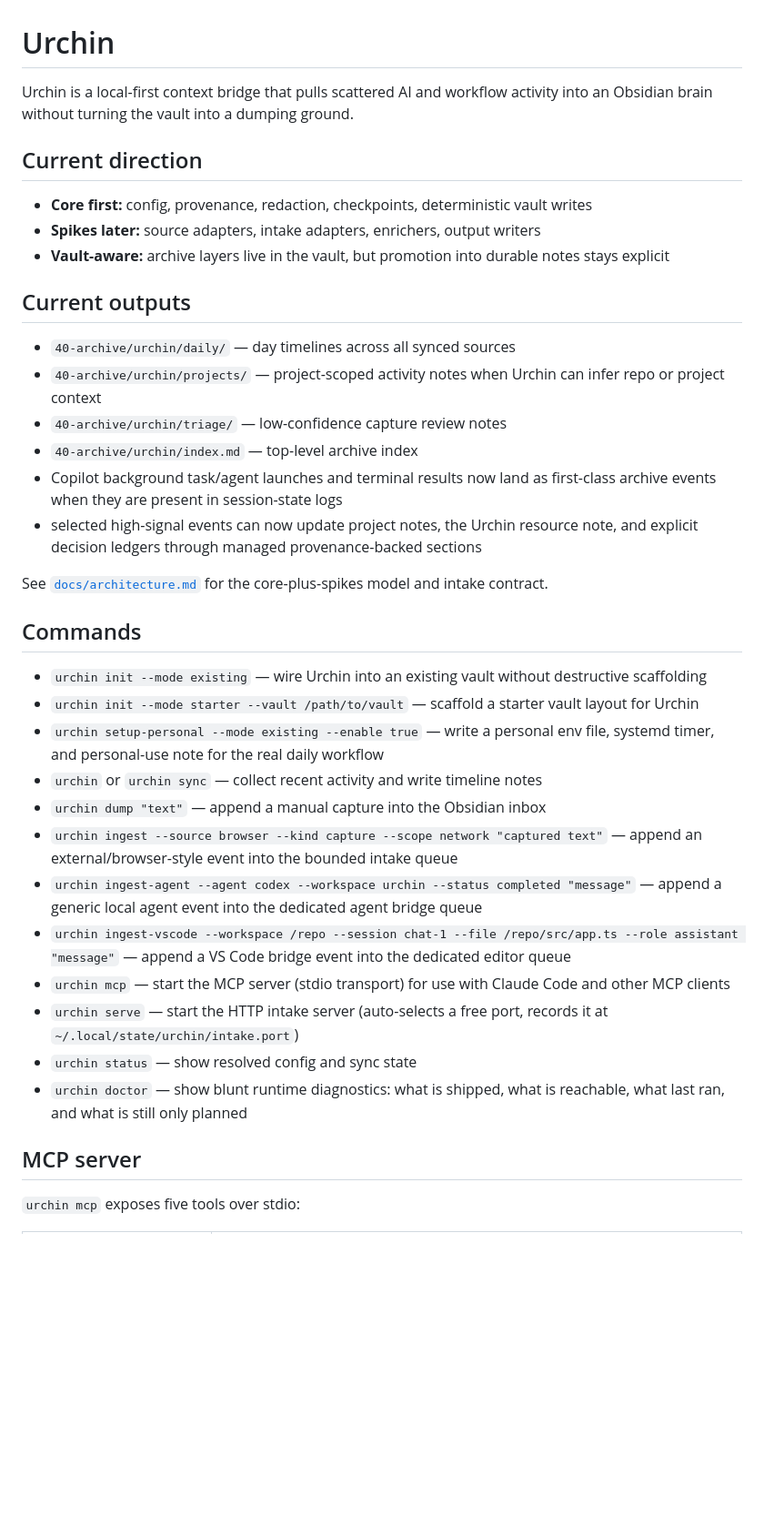
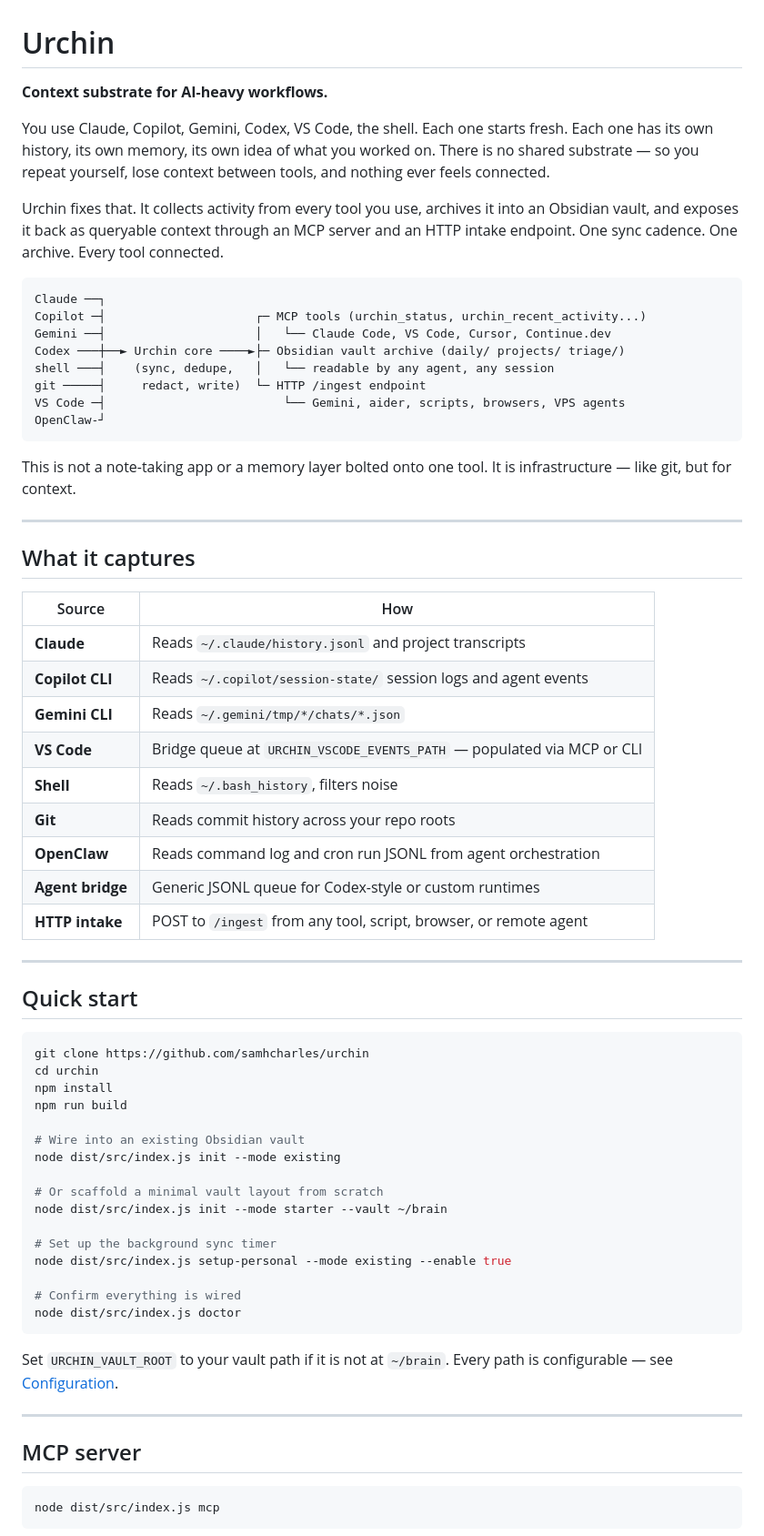
Before and after one commit to samhcharles/urchin, a Markdown page: README.md, the part around one of its changes. Shown at 91% size. GitHub-like rendering; blank space fills up the shorter version.

````diff
--- a/README.md
+++ b/README.md
@@ -1,40 +1,70 @@
 # Urchin
 
-Urchin is a local-first context bridge that pulls scattered AI and workflow activity into an Obsidian brain without turning the vault into a dumping ground.
+**Context substrate for AI-heavy workflows.**
 
-## Current direction
+You use Claude, Copilot, Gemini, Codex, VS Code, the shell. Each one starts fresh. Each one has its own history, its own memory, its own idea of what you worked on. There is no shared substrate — so you repeat yourself, lose context between tools, and nothing ever feels connected.
 
-- **Core first:** config, provenance, redaction, checkpoints, deterministic vault writes
-- **Spikes later:** source adapters, intake adapters, enrichers, output writers
-- **Vault-aware:** archive layers live in the vault, but promotion into durable notes stays explicit
+Urchin fixes that. It collects activity from every tool you use, archives it into an Obsidian vault, and exposes it back as queryable context through an MCP server and an HTTP intake endpoint. One sync cadence. One archive. Every tool connected.
 
-## Current outputs
+```
+Claude ──┐
+Copilot ─┤                     ┌─ MCP tools (urchin_status, urchin_recent_activity...)
+Gemini ──┤                     │   └── Claude Code, VS Code, Cursor, Continue.dev
+Codex ───┼──► Urchin core ────►├─ Obsidian vault archive (daily/ projects/ triage/)
+shell ───┤    (sync, dedupe,   │   └── readable by any agent, any session
+git ─────┤     redact, write)  └─ HTTP /ingest endpoint
+VS Code ─┤                         └── Gemini, aider, scripts, browsers, VPS agents
+OpenClaw-┘
+```
 
-- `40-archive/urchin/daily/` — day timelines across all synced sources
-- `40-archive/urchin/projects/` — project-scoped activity notes when Urchin can infer repo or project context
-- `40-archive/urchin/triage/` — low-confidence capture review notes
-- `40-archive/urchin/index.md` — top-level archive index
-- Copilot background task/agent launches and terminal results now land as first-class archive events when they are present in session-state logs
-- selected high-signal events can now update project notes, the Urchin resource note, and explicit decision ledgers through managed provenance-backed sections
+This is not a note-taking app or a memory layer bolted onto one tool. It is infrastructure — like git, but for context.
 
-See [`docs/architecture.md`](docs/architecture.md) for the core-plus-spikes model and intake contract.
+---
 
-## Commands
+## What it captures
 
-- `urchin init --mode existing` — wire Urchin into an existing vault without destructive scaffolding
-- `urchin init --mode starter --vault /path/to/vault` — scaffold a starter vault layout for Urchin
-- `urchin setup-personal --mode existing --enable true` — write a personal env file, systemd timer, and personal-use note for the real daily workflow
-- `urchin` or `urchin sync` — collect recent activity and write timeline notes
-- `urchin dump "text"` — append a manual capture into the Obsidian inbox
-- `urchin ingest --source browser --kind capture --scope network "captured text"` — append an external/browser-style event into the bounded intake queue
-- `urchin ingest-agent --agent codex --workspace urchin --status completed "message"` — append a generic local agent event into the dedicated agent bridge queue
-- `urchin ingest-vscode --workspace /repo --session chat-1 --file /repo/src/app.ts --role assistant "message"` — append a VS Code bridge event into the dedicated editor queue
-- `urchin mcp` — start the MCP server (stdio transport) for use with Claude Code and other MCP clients
-- `urchin serve` — start the HTTP intake server (auto-selects a free port, records it at `~/.local/state/urchin/intake.port`)
-- `urchin status` — show resolved config and sync state
-- `urchin doctor` — show blunt runtime diagnostics: what is shipped, what is reachable, what last ran, and what is still only planned
+| Source | How |
+|---|---|
+| **Claude** | Reads `~/.claude/history.jsonl` and project transcripts |
+| **Copilot CLI** | Reads `~/.copilot/session-state/` session logs and agent events |
+| **Gemini CLI** | Reads `~/.gemini/tmp/*/chats/*.json` |
+| **VS Code** | Bridge queue at `URCHIN_VSCODE_EVENTS_PATH` — populated via MCP or CLI |
+| **Shell** | Reads `~/.bash_history`, filters noise |
+| **Git** | Reads commit history across your repo roots |
+| **OpenClaw** | Reads command log and cron run JSONL from agent orchestration |
+| **Agent bridge** | Generic JSONL queue for Codex-style or custom runtimes |
+| **HTTP intake** | POST to `/ingest` from any tool, script, browser, or remote agent |
+
+---
+
+## Quick start
+
+```bash
+git clone https://github.com/samhcharles/urchin
+cd urchin
+npm install
+npm run build
+
+# Wire into an existing Obsidian vault
+node dist/src/index.js init --mode existing
+
+# Or scaffold a minimal vault layout from scratch
+node dist/src/index.js init --mode starter --vault ~/brain
+
+# Set up the background sync timer
+node dist/src/index.js setup-personal --mode existing --enable true
+
+# Confirm everything is wired
+node dist/src/index.js doctor
+```
+
+Set `URCHIN_VAULT_ROOT` to your vault path if it is not at `~/brain`. Every path is configurable — see [Configuration](#configuration).
+
+---
 
 ## MCP server
 
-`urchin mcp` exposes five tools over stdio:
+```bash
+node dist/src/index.js mcp
+```
 
````
Also changed, not shown: other parts of README.md (+146 -105 lines).
